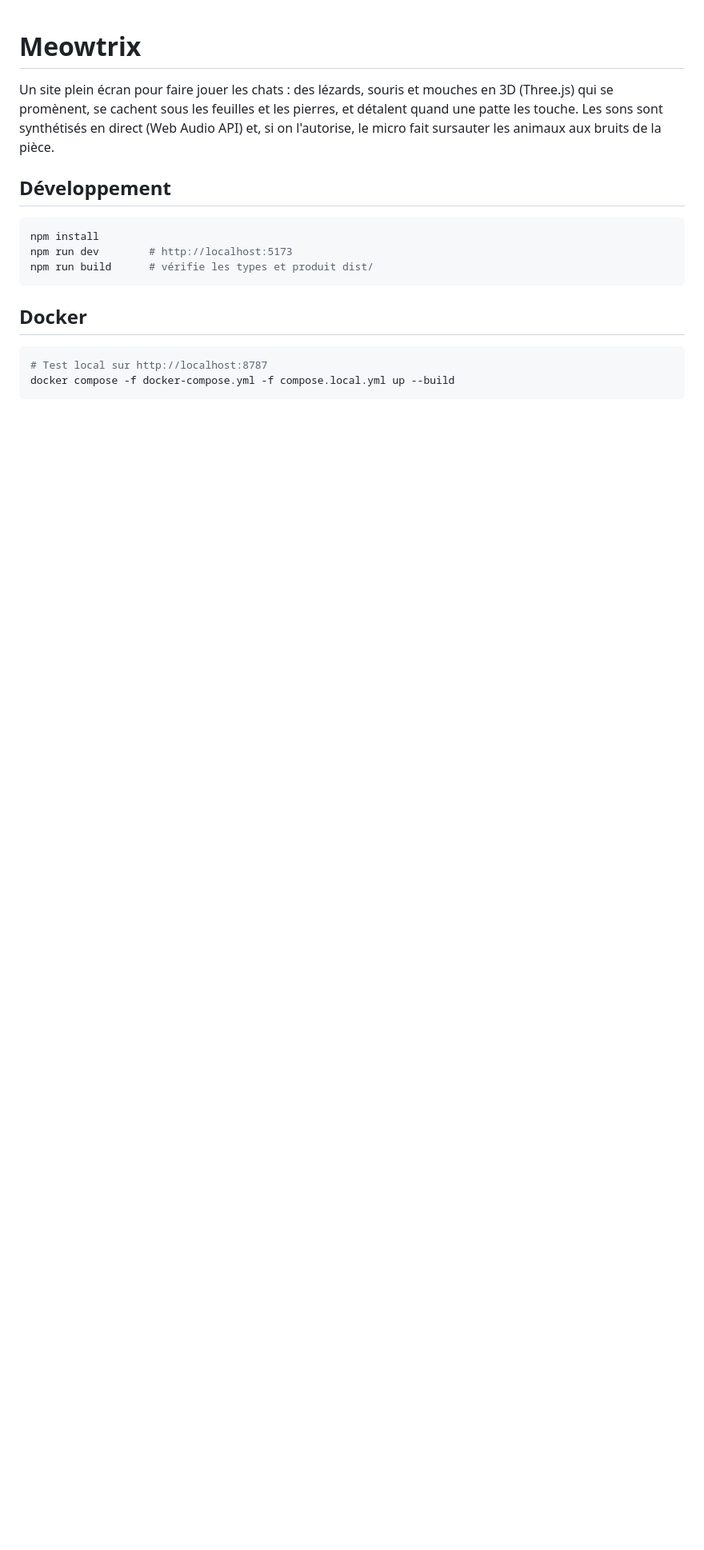
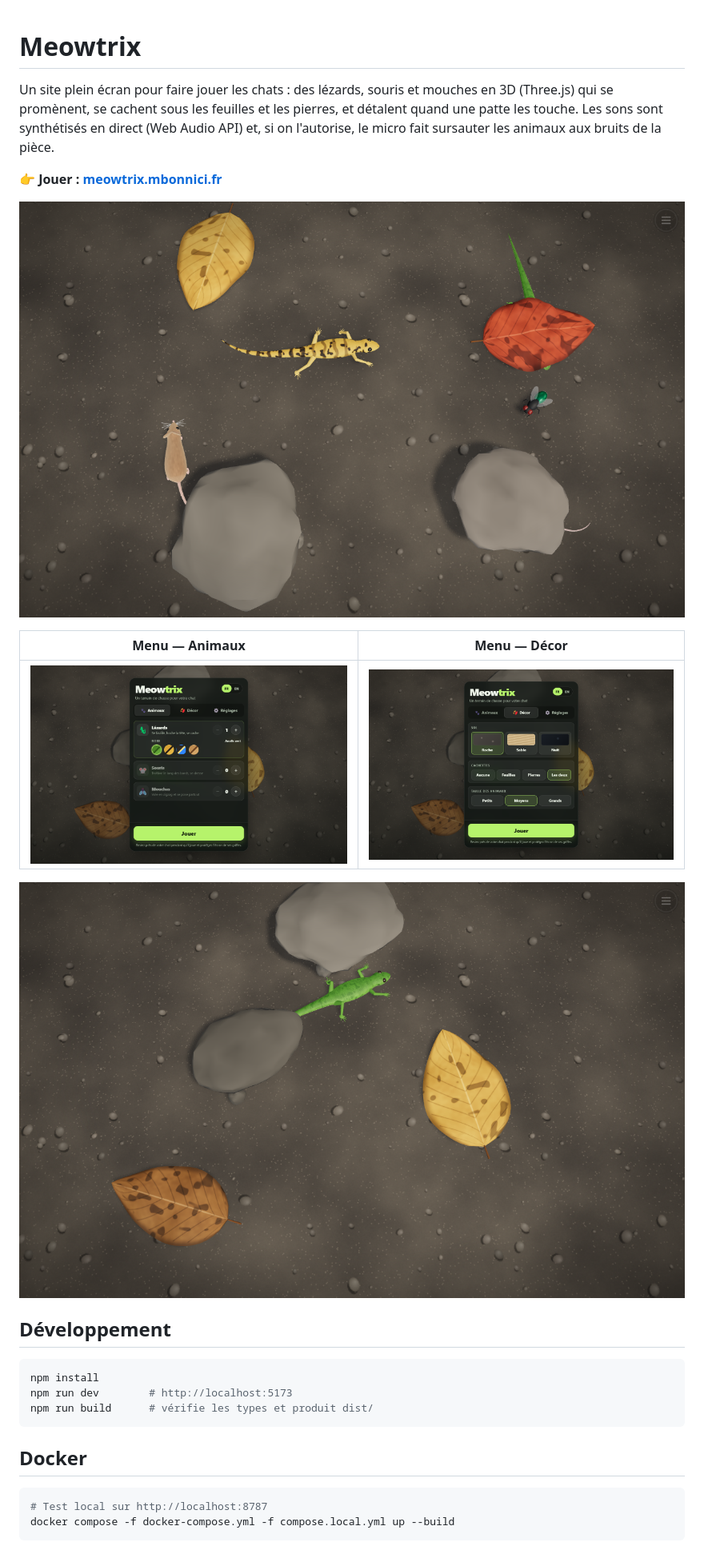
Before and after one commit to ImMaxence/meowtrix, a Markdown page: README.md, the part around the change. Shown at 80% size. Rendered like a GitHub page; pictures changed too: docs/screenshots/lezard.png (added), docs/screenshots/menu-animaux.png (added), docs/screenshots/menu-decor.png (added); blank space fills up the shorter version.

```diff
--- a/README.md
+++ b/README.md
@@ -4,6 +4,16 @@ Un site plein écran pour faire jouer les chats : des lézards, souris et mouche
 qui se promènent, se cachent sous les feuilles et les pierres, et détalent quand une patte les
 touche. Les sons sont synthétisés en direct (Web Audio API) et, si on l'autorise, le micro fait
 sursauter les animaux aux bruits de la pièce.
+
+**👉 Jouer : [meowtrix.mbonnici.fr](https://meowtrix.mbonnici.fr/)**
+
+![Lézards, souris et mouche entre les feuilles et les pierres](docs/screenshots/scene.png)
+
+| Menu — Animaux | Menu — Décor |
+| --- | --- |
+| ![Onglet Animaux : nombre et robe de chaque espèce](docs/screenshots/menu-animaux.png) | ![Onglet Décor : sol, cachettes et taille des animaux](docs/screenshots/menu-decor.png) |
+
+![Un anolis vert sort de sa cachette sous une pierre](docs/screenshots/lezard.png)
 
 ## Développement
 
```
